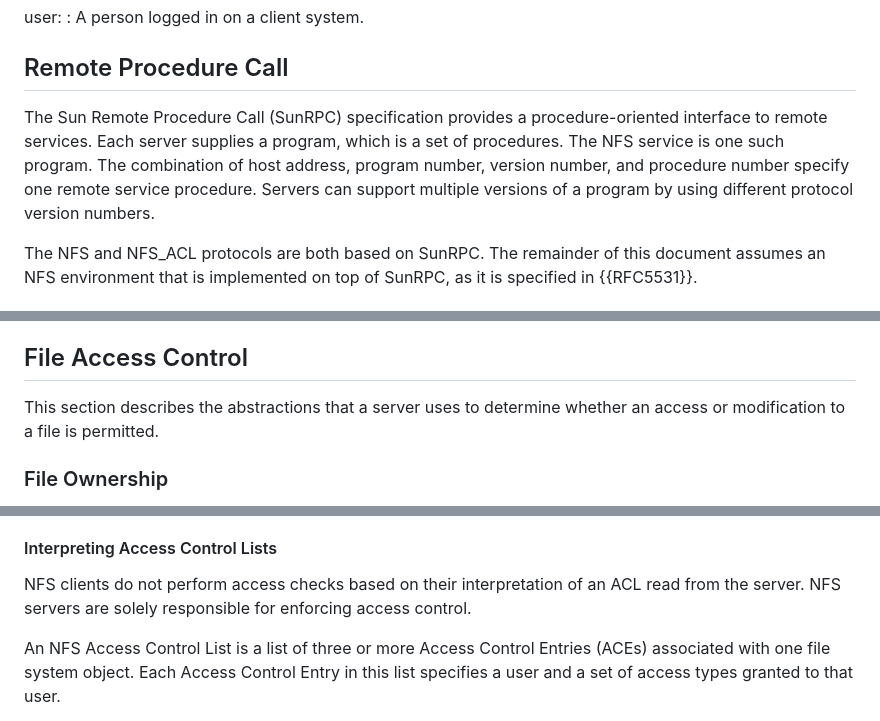
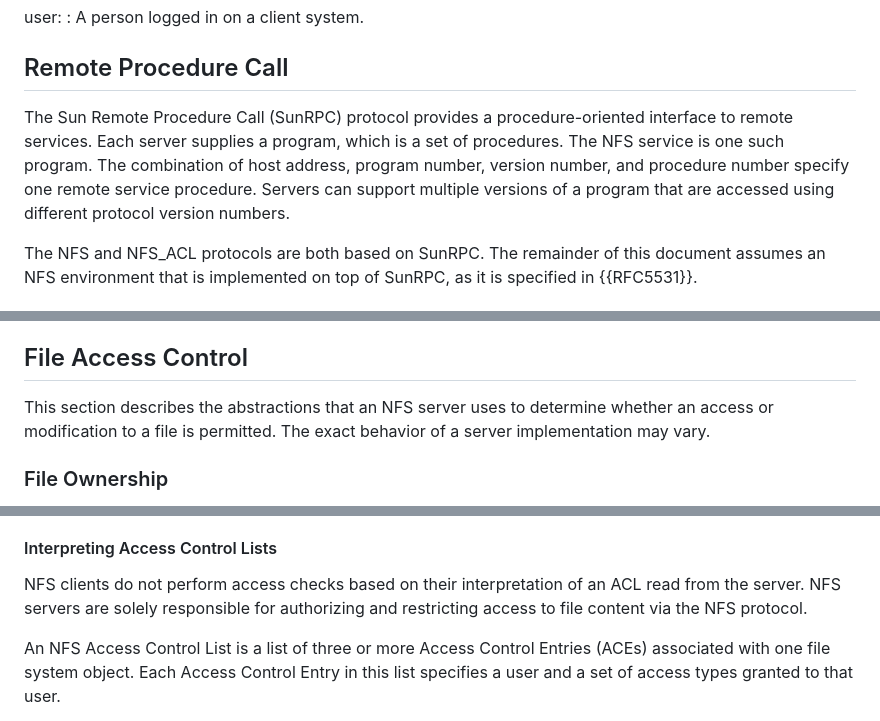
Before and after one commit to chucklever/i-d-nfs-acl, a Markdown page: draft-cel-nfsv4-nfs-acl.md, 3 parts joined by grey strips. GitHub-like rendering.

```diff
--- a/draft-cel-nfsv4-nfs-acl.md
+++ b/draft-cel-nfsv4-nfs-acl.md
@@ -182,13 +190,14 @@ user:
 
 ## Remote Procedure Call
 
-The Sun Remote Procedure Call (SunRPC) specification provides
-a procedure-oriented interface to remote services. Each server
+The Sun Remote Procedure Call (SunRPC) protocol provides a
+procedure-oriented interface to remote services. Each server
 supplies a program, which is a set of procedures. The NFS
 service is one such program. The combination of host address,
 program number, version number, and procedure number specify one
 remote service procedure.  Servers can support multiple versions
-of a program by using different protocol version numbers.
+of a program that are accessed using different protocol version
+numbers.
 
 The NFS and NFS_ACL protocols are both based on SunRPC. The
 remainder of this document assumes an NFS environment that is
@@ -251,8 +260,10 @@ independent than the uid and gid mapping in AUTH_UNIX.
 
 ## File Access Control
 
-This section describes the abstractions that a server uses to
-determine whether an access or modification to a file is permitted.
+This section describes the abstractions that an NFS server
+uses to determine whether an access or modification
+to a file is permitted. The exact behavior of a server
+implementation may vary.
 
 ### File Ownership
 
@@ -325,7 +336,8 @@ one for the file's owner group, and one for everyone else.
 
 NFS clients do not perform access checks based on their
 interpretation of an ACL read from the server. NFS servers
-are solely responsible for enforcing access control.
+are solely responsible for authorizing and restricting
+access to file content via the NFS protocol.
 
 An NFS Access Control List is a list of three or more
 Access Control Entries (ACEs) associated with one file
```
Also changed, not shown: other parts of draft-cel-nfsv4-nfs-acl.md (+38 -19 lines).
